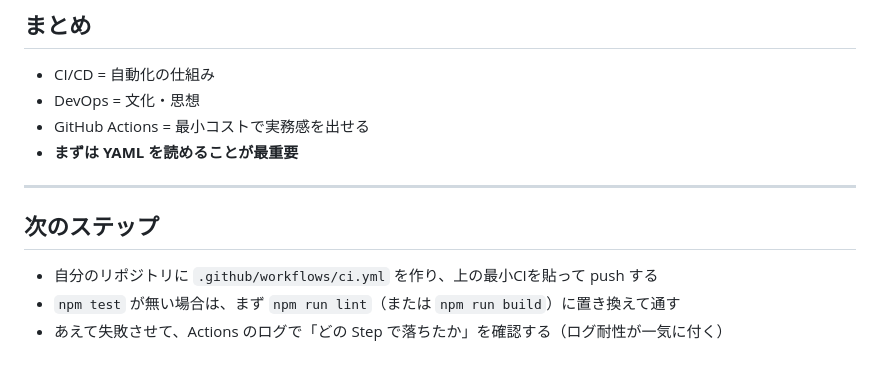
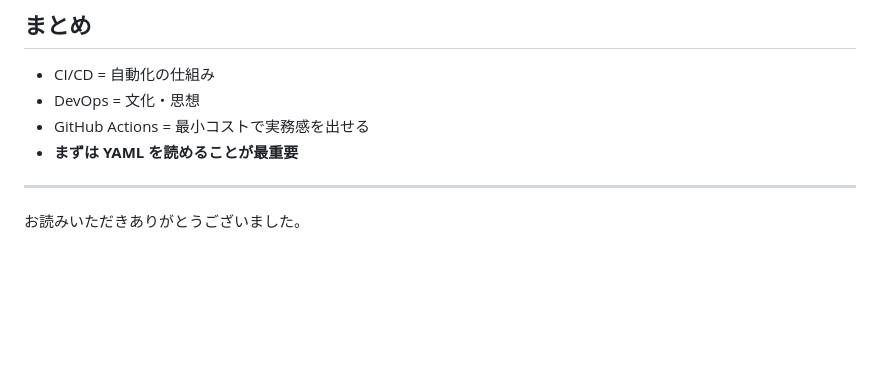
Before and after one commit to ko-nagai-0801/qiita-articles, a Markdown page: public/ci-cd-github-actions-devops-introduction.md, the part around the change. Rendered like a GitHub page; blank space fills up the shorter version.

Commit message:
Edit: thanks msg

```diff
--- a/public/ci-cd-github-actions-devops-introduction.md
+++ b/public/ci-cd-github-actions-devops-introduction.md
@@ -242,8 +242,4 @@ CI が失敗したときは、次の順で確認します。
 
 ---
 
-## 次のステップ
-
-- 自分のリポジトリに `.github/workflows/ci.yml` を作り、上の最小CIを貼って push する
-- `npm test` が無い場合は、まず `npm run lint`（または `npm run build`）に置き換えて通す
-- あえて失敗させて、Actions のログで「どの Step で落ちたか」を確認する（ログ耐性が一気に付く）
+お読みいただきありがとうございました。
```
